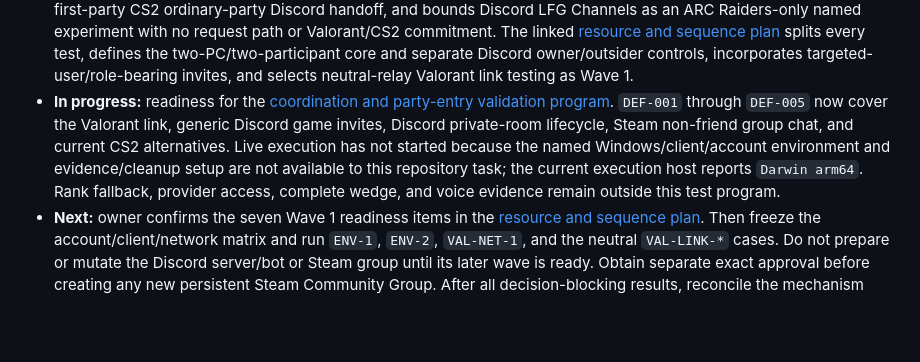
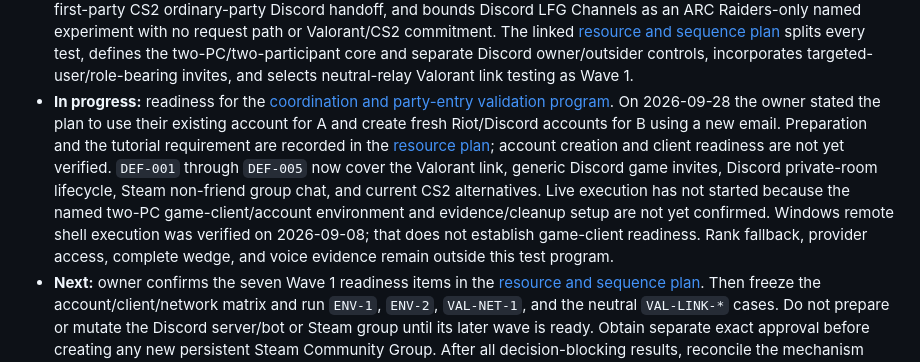
Before and after one commit to asimersoy/TeamRadarLaravel, a Markdown page: project-docs/current-state.md, the part around one of its changes. Rendered like a GitHub page; blank space fills up the shorter version.

```diff
--- a/project-docs/current-state.md
+++ b/project-docs/current-state.md
@@ -185,13 +185,18 @@
   invites, and selects neutral-relay Valorant link testing as Wave 1.
 - **In progress:** readiness for the
   [coordination and party-entry validation program](planning/coordination-and-party-entry-validation-program.md).
+  On 2026-09-28 the owner stated the plan to use their existing account for A
+  and create fresh Riot/Discord accounts for B using a new email. Preparation
+  and the tutorial requirement are recorded in the
+  [resource plan](planning/coordination-test-resources-and-sequence.md#owner-account-preparation--2026-09-28);
+  account creation and client readiness are not yet verified.
   `DEF-001` through `DEF-005` now cover the Valorant link, generic Discord game
   invites, Discord private-room lifecycle, Steam non-friend group chat, and
   current CS2 alternatives. Live execution has not started because the named
-  Windows/client/account environment and evidence/cleanup setup are not
-  available to this repository task; the current execution host reports
-  `Darwin arm64`. Rank fallback, provider access, complete wedge, and voice
-  evidence remain outside this test program.
+  two-PC game-client/account environment and evidence/cleanup setup are not
+  yet confirmed. Windows remote shell execution was verified on 2026-09-08;
+  that does not establish game-client readiness. Rank fallback, provider
+  access, complete wedge, and voice evidence remain outside this test program.
 - **Next:** owner confirms the seven Wave 1 readiness items in the
   [resource and sequence plan](planning/coordination-test-resources-and-sequence.md).
   Then freeze the account/client/network matrix and run `ENV-1`, `ENV-2`,
```
Also changed, not shown: other parts of project-docs/current-state.md (+1 -1 lines), project-docs/planning/coordination-test-resources-and-sequence.md (+41 -0 lines).
